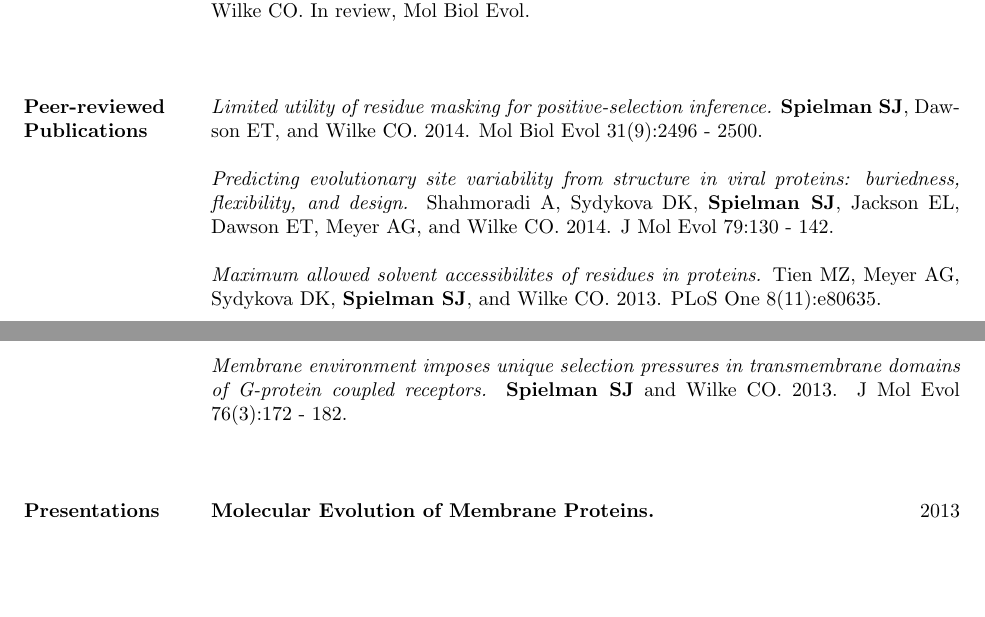
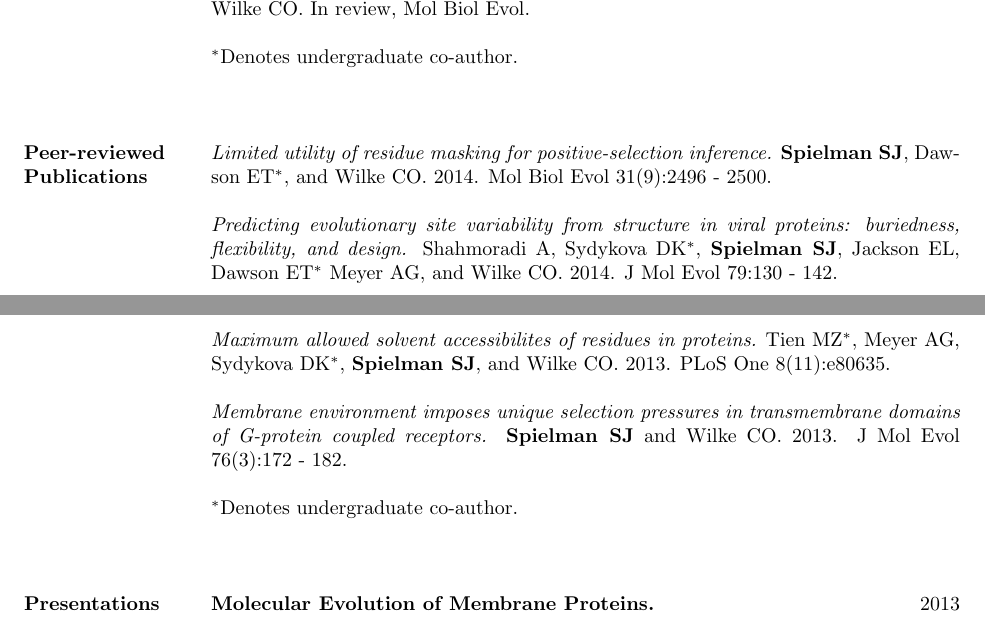
Before and after one commit to sjspielman/sjspielman.github.io, a LaTeX CV (files/SJSpielman_CV.tex): two parts of pages 1 and 2 of 2, joined at a grey line, cut so that both start at the same text, the shorter picture padded with empty space. Compiled offline with pdfLaTeX.

Commit message:
* denotes undergrad

```diff
--- a/files/SJSpielman_CV.tex
+++ b/files/SJSpielman_CV.tex
@@ -44,18 +44,23 @@
 
 
 \emph{The relationship between $dN/dS$ and scaled selection coefficients.} \textbf{Spielman SJ} and Wilke CO. In review, Mol Biol Evol.
+
+$^\ast$Denotes undergraduate co-author.
 
 \vspace{0.75cm}
 
 \section{Peer-reviewed Publications}
 
-\emph{Limited utility of residue masking for positive-selection inference.} \textbf{Spielman SJ}, Dawson ET, and Wilke CO. 2014. Mol Biol Evol 31(9):2496 - 2500.
+\emph{Limited utility of residue masking for positive-selection inference.} \textbf{Spielman SJ}, Dawson ET$^\ast$, and Wilke CO. 2014. Mol Biol Evol 31(9):2496 - 2500.
 
-\emph{Predicting evolutionary site variability from structure in viral proteins: buriedness, flexibility, and design.} Shahmoradi A, Sydykova DK, \textbf{Spielman SJ}, Jackson EL, Dawson ET, Meyer AG, and Wilke CO. 2014. J Mol Evol 79:130 - 142.
+\emph{Predicting evolutionary site variability from structure in viral proteins: buriedness, flexibility, and design.} Shahmoradi A, Sydykova DK$^\ast$, \textbf{Spielman SJ}, Jackson EL, Dawson ET$^\ast$ Meyer AG, and Wilke CO. 2014. J Mol Evol 79:130 - 142.
 
-\emph{Maximum allowed solvent accessibilites of residues in proteins.} Tien MZ, Meyer AG, Sydykova DK, \textbf{Spielman SJ}, and Wilke CO. 2013. PLoS One 8(11):e80635.
+\emph{Maximum allowed solvent accessibilites of residues in proteins.} Tien MZ$^\ast$, Meyer AG, Sydykova DK$^\ast$, \textbf{Spielman SJ}, and Wilke CO. 2013. PLoS One 8(11):e80635.
 
 \emph{Membrane environment imposes unique selection pressures in transmembrane domains of G-protein coupled receptors.} \textbf{Spielman SJ} and Wilke CO. 2013. J Mol Evol 76(3):172 - 182.
+
+
+$^\ast$Denotes undergraduate co-author.
 
 \vspace{0.75cm}
 
```
Also changed, not shown: files/SJSpielman_CV.pdf, files/SJSpielman_CV.tex (2 more changed lines).
